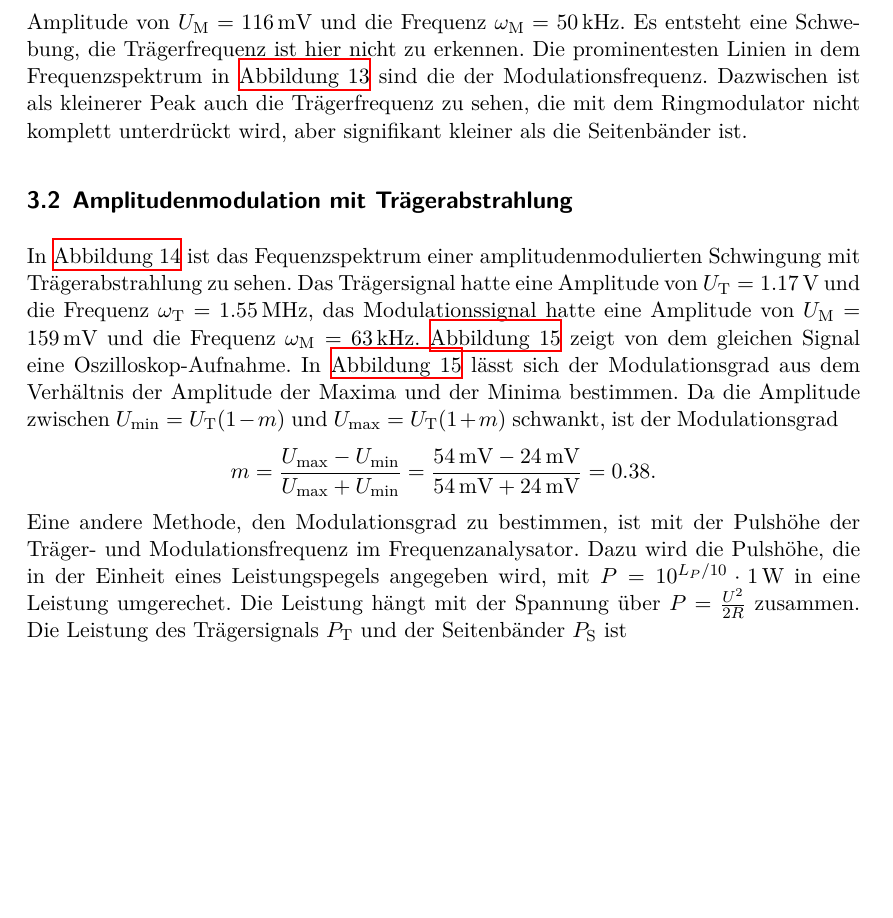
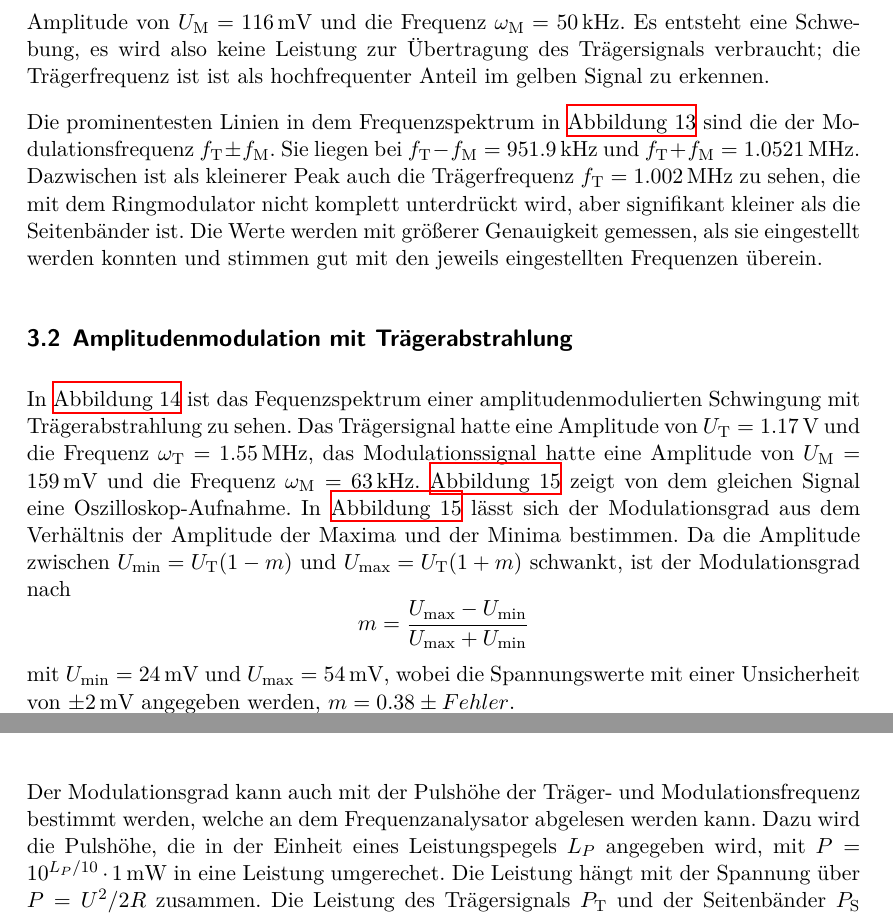
Before and after one commit to CaptainPaule/MasterFP, a LaTeX document (De_Modulation/De_Modulation.tex, which reads De_Modulation/tex/02_auswertung.tex): part of page 12 of 20 before the commit and two parts of pages 12 and 14 of 20 after it, the two joined at a grey line, cut so that both start at the same text, the shorter picture padded with empty space. Compiled offline with XeLaTeX; an older LaTeX class or package is replaced by its successor.

Commit message:
erste Korrekturen der Auswertung

```diff
--- a/De_Modulation/De_Modulation.tex
+++ b/De_Modulation/De_Modulation.tex
@@ -46,6 +46,8 @@
 \def\figureautorefname{Abbildung}
 \def\chapterautorefname{Kapitel}
 \def\sectionautorefname{Abschnitt}
+\def\subsectionautorefname{Unterabschnitt}
+\def\tableautorefname{Tabelle}
 \usepackage{url}		% URL öffnen %
 \urlstyle{tt}			% Vordefenierter Style URL %
 
@@ -81,7 +83,7 @@
 % % % % % % % % % % % % % % % % % % % % % % % % % % % %
 
 \newcommand{\Datum}{22.01.2018}
-\newcommand{\Datumabgab}{xx.yy.2018}
+\newcommand{\Datumabgab}{05.04.2018}
 \newcommand{\Personenmit}{Paul Becker\\(paul.becker@udo.edu)\), \\ Alina Nasr-Esfahani\\(alina.esfahani@udo.edu\)}
 \newcommand{\Personen}{Paul Becker, \\ Alina Nasr-Esfahani}
 \newcommand{\Versuch}{Modulation und Demodulation}
--- a/De_Modulation/tex/02_auswertung.tex
+++ b/De_Modulation/tex/02_auswertung.tex
@@ -4,7 +4,8 @@ Fehler und Ausgleichsrechnungen werden mit dem Python-Paket SciPy \cite{scipy} b
 
 \subsection{Amplitudenmodulation mit Ringmodulator}
 
-Mit dem Ringmodulator wird die Amplitude eines Signals moduliert. Das Eingans- und Ausgangssignal sind in \autoref{a} zu sehen. Das Trägersignal hatte eine Amplitude von $U_\text{T}=\SI{980}{\milli\volt}$ und die Frequenz $\omega_\text{T}=\SI{1}{\mega\hertz}$, das Modulationssignal hatte eine Amplitude von $U_\text{M}=\SI{116}{\milli\volt}$ und die Frequenz $\omega_\text{M}=\SI{50}{\kilo\hertz}$. Es entsteht eine Schwebung, die Trägerfrequenz ist hier nicht zu erkennen. Die prominentesten Linien in dem Frequenzspektrum in \autoref{b} sind die der Modulationsfrequenz. Dazwischen ist als kleinerer Peak auch die Trägerfrequenz zu sehen, die mit dem Ringmodulator nicht komplett unterdrückt wird, aber signifikant kleiner als die Seitenbänder ist.
+Mit dem Ringmodulator wird die Amplitude eines Signals moduliert. Das Eingans- und Ausgangssignal sind in \autoref{a} zu sehen. Das Trägersignal hatte eine Amplitude von $U_\text{T}=\SI{980}{\milli\volt}$ und die Frequenz $\omega_\text{T}=\SI{1}{\mega\hertz}$, das Modulationssignal hatte eine Amplitude von $U_\text{M}=\SI{116}{\milli\volt}$ und die Frequenz $\omega_\text{M}=\SI{50}{\kilo\hertz}$. Es entsteht eine Schwebung, es wird also keine Leistung zur Übertragung des Trägersignals verbraucht; die Trägerfrequenz ist ist als hochfrequenter Anteil im gelben Signal zu erkennen. \par
+\indent Die prominentesten Linien in dem Frequenzspektrum in \autoref{b} sind die der Modulationsfrequenz $f_\text{T} \pm f_\text{M}$. Sie liegen bei $f_\text{T} - f_\text{M} = \SI{951.9}{\kilo\hertz}$ und $f_\text{T} + f_\text{M} = \SI{1.0521}{\mega\hertz}$. Dazwischen ist als kleinerer Peak auch die Trägerfrequenz $f_\text{T} = \SI{1.002}{\mega\hertz}$ zu sehen, die mit dem Ringmodulator nicht komplett unterdrückt wird, aber signifikant kleiner als die Seitenbänder ist. Die Werte werden mit größerer Genauigkeit gemessen, als sie eingestellt werden konnten und stimmen gut mit den jeweils eingestellten Frequenzen überein. \par
 
 \begin{figure}
 	\centering
@@ -22,11 +23,12 @@ Mit dem Ringmodulator wird die Amplitude eines Signals moduliert. Das Eingans- u
 
 \subsection{Amplitudenmodulation mit Trägerabstrahlung}
 
-In \autoref{c1} ist das Fequenzspektrum einer amplitudenmodulierten Schwingung mit Trägerabstrahlung zu sehen. Das Trägersignal hatte eine Amplitude von $U_\text{T}=\SI{1.17}{\volt}$ und die Frequenz $\omega_\text{T}=\SI{1.55}{\mega\hertz}$, das Modulationssignal hatte eine Amplitude von $U_\text{M}=\SI{159}{\milli\volt}$ und die Frequenz $\omega_\text{M}=\SI{63}{\kilo\hertz}$. \autoref{c2} zeigt von dem gleichen Signal eine Oszilloskop-Aufnahme. In \autoref{c2} lässt sich der Modulationsgrad aus dem Verhältnis der Amplitude der Maxima und der Minima bestimmen. Da die Amplitude zwischen $U_\text{min} = U_\text{T}(1 - m)$ und $U_\text{max} = U_\text{T}(1 + m)$ schwankt, ist der Modulationsgrad
+In \autoref{c1} ist das Fequenzspektrum einer amplitudenmodulierten Schwingung mit Trägerabstrahlung zu sehen. Das Trägersignal hatte eine Amplitude von $U_\text{T}=\SI{1.17}{\volt}$ und die Frequenz $\omega_\text{T}=\SI{1.55}{\mega\hertz}$, das Modulationssignal hatte eine Amplitude von $U_\text{M}=\SI{159}{\milli\volt}$ und die Frequenz $\omega_\text{M}=\SI{63}{\kilo\hertz}$. \autoref{c2} zeigt von dem gleichen Signal eine Oszilloskop-Aufnahme. In \autoref{c2} lässt sich der Modulationsgrad aus dem Verhältnis der Amplitude der Maxima und der Minima bestimmen. Da die Amplitude zwischen $U_\text{min} = U_\text{T}(1 - m)$ und $U_\text{max} = U_\text{T}(1 + m)$ schwankt, ist der Modulationsgrad nach
 \[
-	m =\frac{U_\text{max} - U_\text{min}}{U_\text{max} + U_\text{min}} = \frac{\SI{54}{\milli\volt} - \SI{24}{\milli\volt}}{\SI{54}{\milli\volt} + \SI{24}{\milli\volt}} = 0.38.
+	m = \frac{U_\text{max} - U_\text{min}}{U_\text{max} + U_\text{min}}
 \]
-Eine andere Methode, den Modulationsgrad zu bestimmen, ist mit der Pulshöhe der Träger- und Modulationsfrequenz im Frequenzanalysator. Dazu wird die Pulshöhe, die in der Einheit eines Leistungspegels angegeben wird, mit $P = 10^{L_P/10} \cdot \SI{1}{\watt}$ in eine Leistung umgerechet. Die Leistung hängt mit der Spannung über $P = \frac{U^2}{2R}$ zusammen. Die Leistung des Trägersignals $P_\text{T}$ und der Seitenbänder $P_\text{S}$ ist
+mit $U_\text{min} = \SI{24}{\milli\volt}$ und $U_\text{max} = \SI{54}{\milli\volt}$, wobei die Spannungswerte mit einer Unsicherheit von $\pm \SI{2}{\milli\volt}$ angegeben werden, $m = 0.38 \pm Fehler$.\par
+\indent Der Modulationsgrad kann auch mit der Pulshöhe der Träger- und Modulationsfrequenz bestimmt werden, welche an dem Frequenzanalysator abgelesen werden kann. Dazu wird die Pulshöhe, die in der Einheit eines Leistungspegels $L_P$ angegeben wird, mit $P = 10^{L_P/10} \cdot \SI{1}{\milli\watt}$ in eine Leistung umgerechet. Die Leistung hängt mit der Spannung über $P = U^2/2R$ zusammen. Die Leistung des Trägersignals $P_\text{T}$ und der Seitenbänder $P_\text{S}$ ist
 \[
 P_\text{T} = \frac{U_\text{T}^2}{2R} \quad \text{und} \quad P_\text{S} = \frac{\left(\frac{m \cdot U_\text{T}}{2}\right)^2}{2R} = \frac{m^2 \cdot {U_\text{T}^2}}{8R}.
 \]
@@ -39,7 +41,7 @@ Der Unterschied zwischen dem berechneten Modulationsgrad mit beiden Methoden bet
 \begin{figure}
 	\centering
 	\includegraphics[width=\textwidth]{img/Aufgabenteil_c1.jpg}
-	\caption{Amplitudenmodulation mit Oberwellen, Trägerabstrahlung und Seitenbändern}
+	\caption{Amplitudenmodulation mit Trägerabstrahlung -- es sind Oberwellen und Seitenbänder zu sehen.}
 	\label{c1}
 \end{figure}
 
```
Also changed, not shown: De_Modulation/tex/02_auswertung.tex (4 more changed lines), 3 other files.
